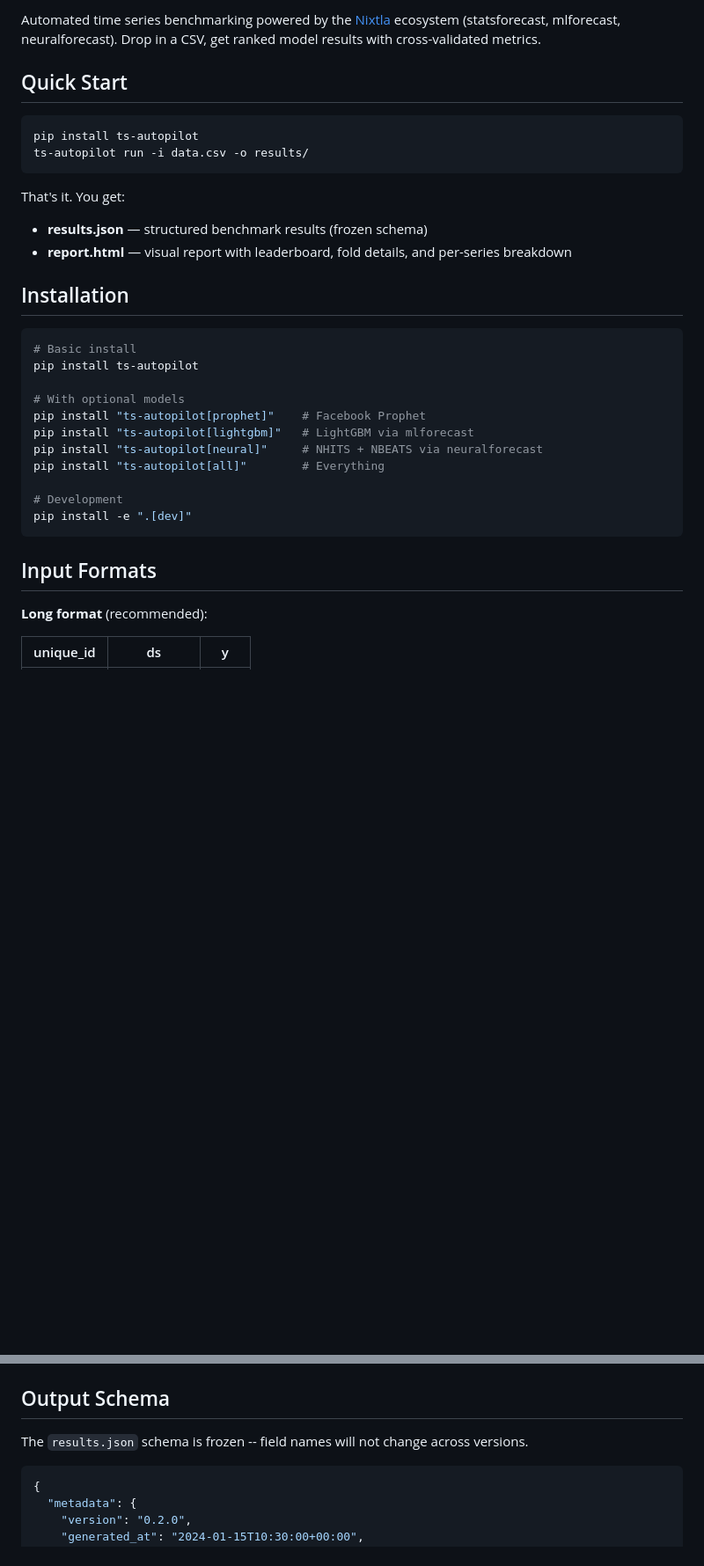
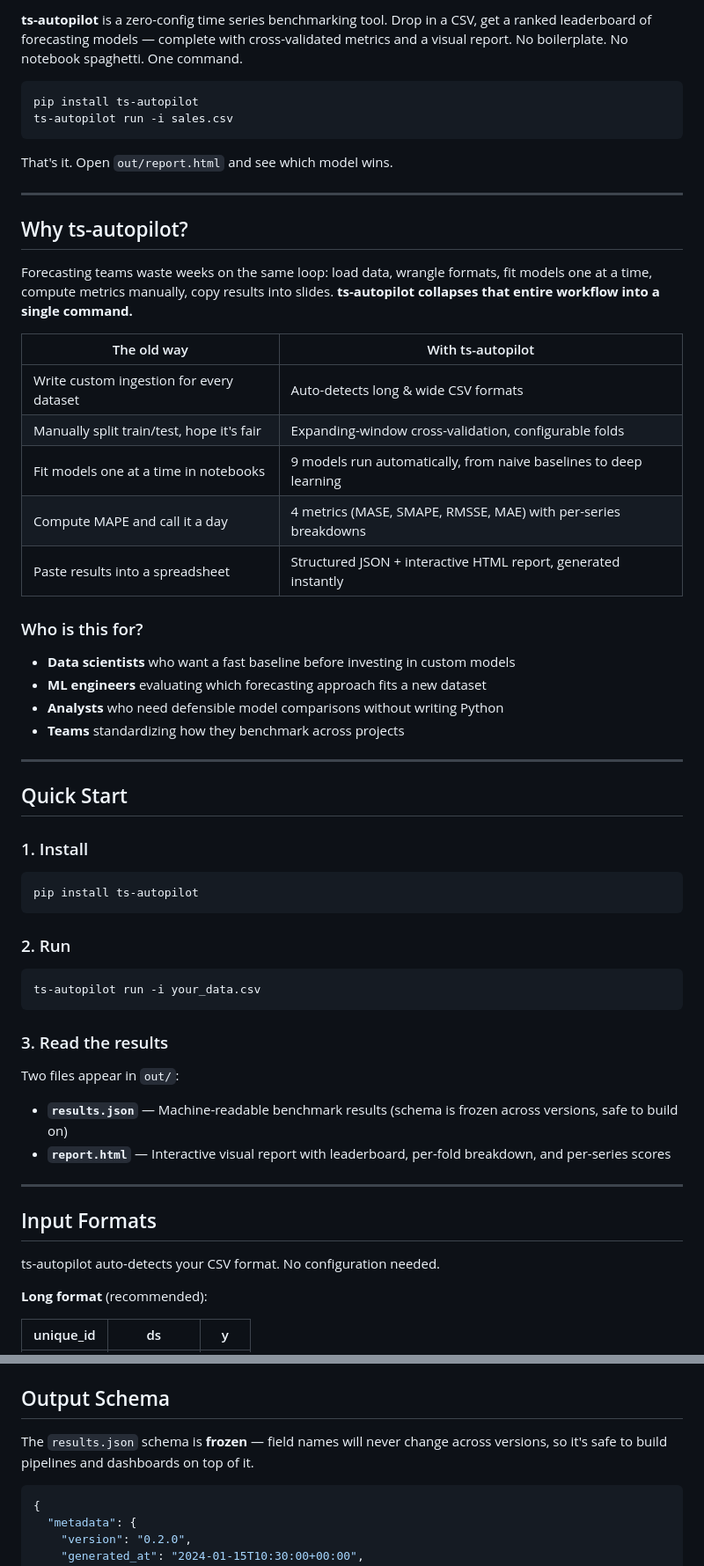
Before and after one commit to tollama/tollama-eval, a Markdown page: README.md, 2 parts joined by grey strips. Shown at 88% size. Drawn GitHub-style; blank space fills up the shorter version.

````diff
--- a/README.md
+++ b/README.md
@@ -6,34 +15,62 @@
 
-Automated time series benchmarking powered by the [Nixtla](https://github.com/nixtla) ecosystem (statsforecast, mlforecast, neuralforecast). Drop in a CSV, get ranked model results with cross-validated metrics.
+**ts-autopilot** is a zero-config time series benchmarking tool. Drop in a CSV, get a ranked leaderboard of forecasting models — complete with cross-validated metrics and a visual report. No boilerplate. No notebook spaghetti. One command.
+
+```bash
+pip install ts-autopilot
+ts-autopilot run -i sales.csv
+```
+
+That's it. Open `out/report.html` and see which model wins.
+
+---
+
+## Why ts-autopilot?
+
+Forecasting teams waste weeks on the same loop: load data, wrangle formats, fit models one at a time, compute metrics manually, copy results into slides. **ts-autopilot collapses that entire workflow into a single command.**
+
+| The old way | With ts-autopilot |
+|---|---|
+| Write custom ingestion for every dataset | Auto-detects long & wide CSV formats |
+| Manually split train/test, hope it's fair | Expanding-window cross-validation, configurable folds |
+| Fit models one at a time in notebooks | 9 models run automatically, from naive baselines to deep learning |
+| Compute MAPE and call it a day | 4 metrics (MASE, SMAPE, RMSSE, MAE) with per-series breakdowns |
+| Paste results into a spreadsheet | Structured JSON + interactive HTML report, generated instantly |
+
+### Who is this for?
+
+- **Data scientists** who want a fast baseline before investing in custom models
+- **ML engineers** evaluating which forecasting approach fits a new dataset
+- **Analysts** who need defensible model comparisons without writing Python
+- **Teams** standardizing how they benchmark across projects
+
+---
 
 ## Quick Start
 
+### 1. Install
+
 ```bash
 pip install ts-autopilot
-ts-autopilot run -i data.csv -o results/
 ```
 
-That's it. You get:
-- **results.json** — structured benchmark results (frozen schema)
-- **report.html** — visual report with leaderboard, fold details, and per-series breakdown
-
-## Installation
+### 2. Run
 
 ```bash
-# Basic install
-pip install ts-autopilot
-
-# With optional models
-pip install "ts-autopilot[prophet]"    # Facebook Prophet
-pip install "ts-autopilot[lightgbm]"   # LightGBM via mlforecast
-pip install "ts-autopilot[neural]"     # NHITS + NBEATS via neuralforecast
-pip install "ts-autopilot[all]"        # Everything
-
-# Development
-pip install -e ".[dev]"
+ts-autopilot run -i your_data.csv
 ```
 
+### 3. Read the results
+
+Two files appear in `out/`:
+
+- **`results.json`** — Machine-readable benchmark results (schema is frozen across versions, safe to build on)
+- **`report.html`** — Interactive visual report with leaderboard, per-fold breakdown, and per-series scores
+
+---
+
 ## Input Formats
+
+ts-autopilot auto-detects your CSV format. No configuration needed.
 
 **Long format** (recommended):
 
@@ -209,6 +251,6 @@ print(f"MAE:   {mae(y_true, y_pred):.4f}")
 ## Output Schema
 
-The `results.json` schema is frozen -- field names will not change across versions.
+The `results.json` schema is **frozen** — field names will never change across versions, so it's safe to build pipelines and dashboards on top of it.
 
 ```json
 {
````
Also changed, not shown: other parts of README.md (+122 -83 lines).
